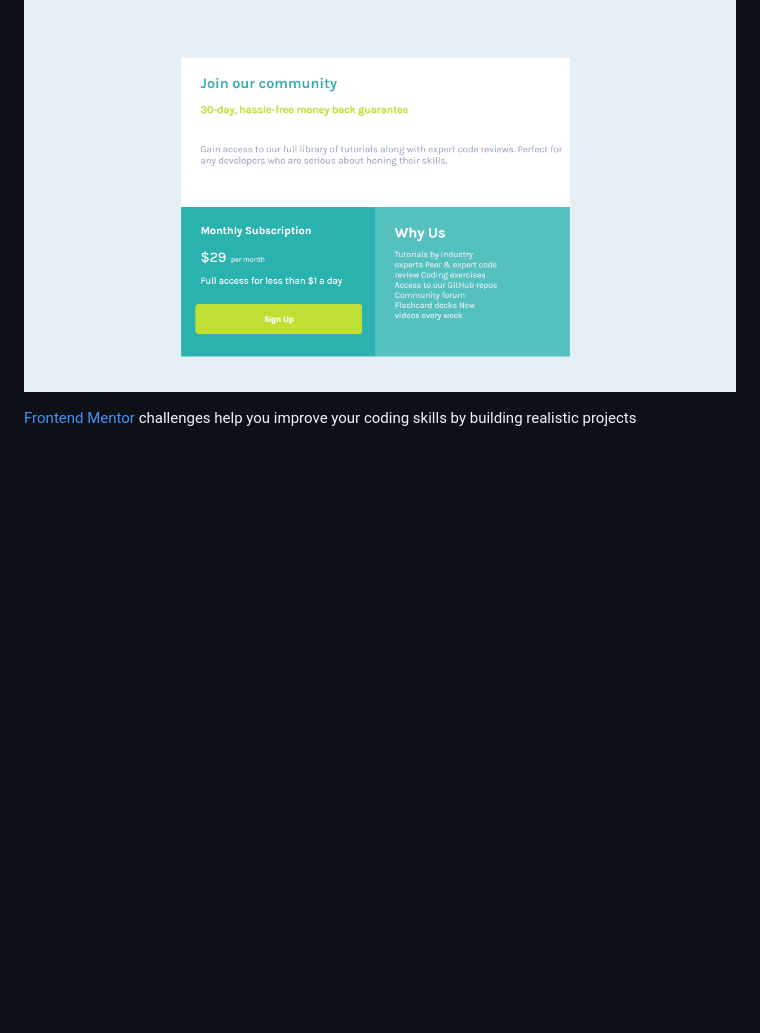
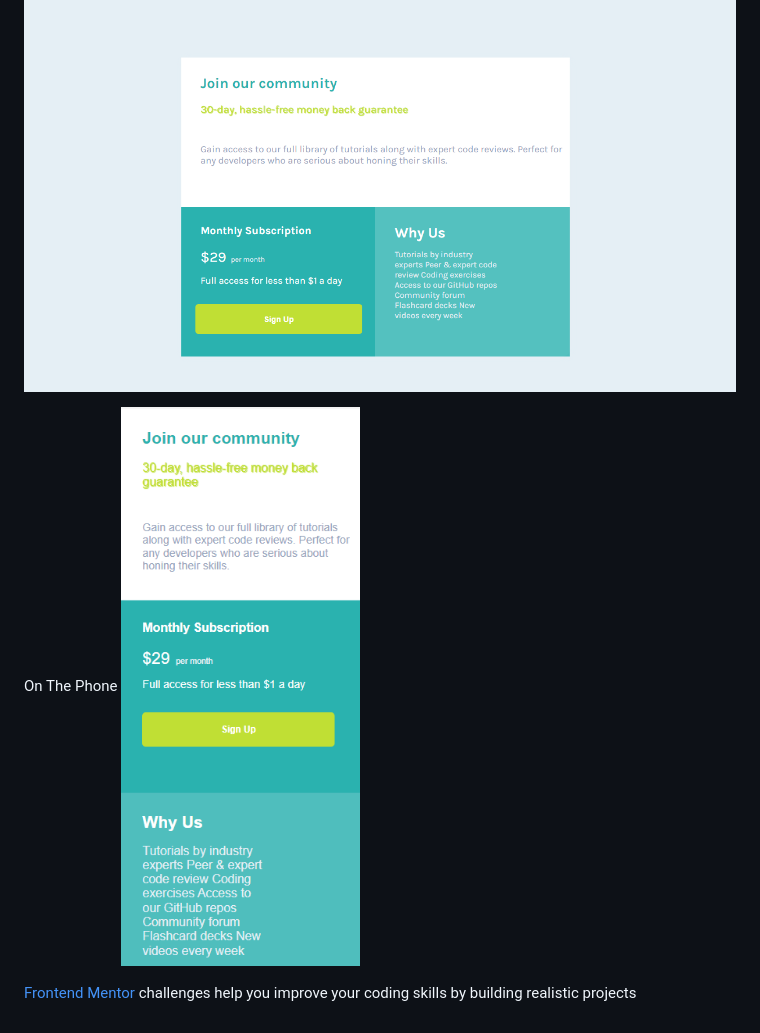
Before and after one commit to marwanzayed/Single-price-grid-component, a Markdown page: README.md, the part around the change. GitHub-like rendering; pictures changed too: design/my-images-phone.png (added); blank space fills up the shorter version.

Commit message:
edit on the Phone

```diff
--- a/README.md
+++ b/README.md
@@ -7,5 +7,8 @@ Thanks for checking out this front-end coding challenge.
 On The Computer
 ![Design preview for the Single price grid component coding challenge](./design/my-images.png)
 
+On The Phone
+![Design preview for the Single price grid component coding challenge](./design/my-images-phone.png)
+
 
 [Frontend Mentor](https://www.frontendmentor.io) challenges help you improve your coding skills by building realistic projects
```
Also changed, not shown: 3 other files.
